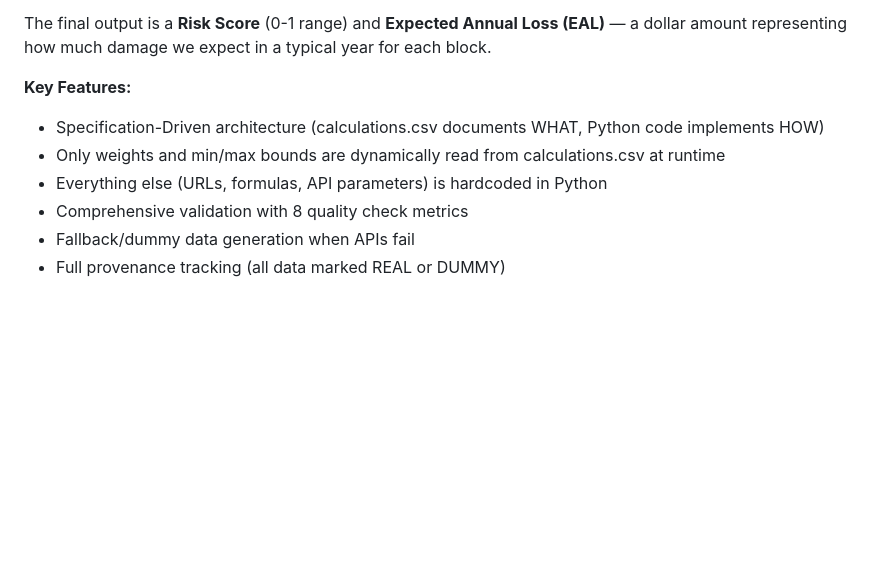
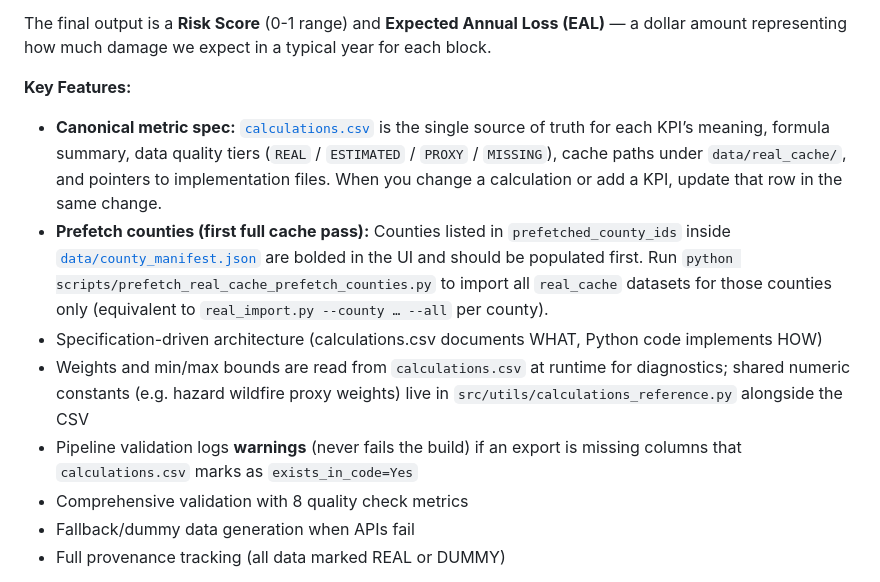
Before and after one commit to psingh449/wildfire-risk-mapping, a Markdown page: README.md, the part around the change. Rendered like a GitHub page; blank space fills up the shorter version.

Commit message:
Docs: README points to calculations.csv and prefetch workflow
Document canonical KPI spec, prefetch_real_cache_prefetch_counties.py first pass,
calculations_reference.py constants, and non-failing schema warnings.

Made-with: Cursor

```diff
--- a/README.md
+++ b/README.md
@@ -16,9 +16,11 @@ This wildfire risk mapping system predicts how much wildfire danger each geograp
 The final output is a **Risk Score** (0-1 range) and **Expected Annual Loss (EAL)** — a dollar amount representing how much damage we expect in a typical year for each block.
 
 **Key Features:**
-- Specification-Driven architecture (calculations.csv documents WHAT, Python code implements HOW)
-- Only weights and min/max bounds are dynamically read from calculations.csv at runtime
-- Everything else (URLs, formulas, API parameters) is hardcoded in Python
+- **Canonical metric spec:** [`calculations.csv`](calculations.csv) is the single source of truth for each KPI’s meaning, formula summary, data quality tiers (`REAL` / `ESTIMATED` / `PROXY` / `MISSING`), cache paths under `data/real_cache/`, and pointers to implementation files. When you change a calculation or add a KPI, update that row in the same change.
+- **Prefetch counties (first full cache pass):** Counties listed in `prefetched_county_ids` inside [`data/county_manifest.json`](data/county_manifest.json) are bolded in the UI and should be populated first. Run `python scripts/prefetch_real_cache_prefetch_counties.py` to import all `real_cache` datasets for those counties only (equivalent to `real_import.py --county … --all` per county).
+- Specification-driven architecture (calculations.csv documents WHAT, Python code implements HOW)
+- Weights and min/max bounds are read from `calculations.csv` at runtime for diagnostics; shared numeric constants (e.g. hazard wildfire proxy weights) live in `src/utils/calculations_reference.py` alongside the CSV
+- Pipeline validation logs **warnings** (never fails the build) if an export is missing columns that `calculations.csv` marks as `exists_in_code=Yes`
 - Comprehensive validation with 8 quality check metrics
 - Fallback/dummy data generation when APIs fail
 - Full provenance tracking (all data marked REAL or DUMMY)
```
